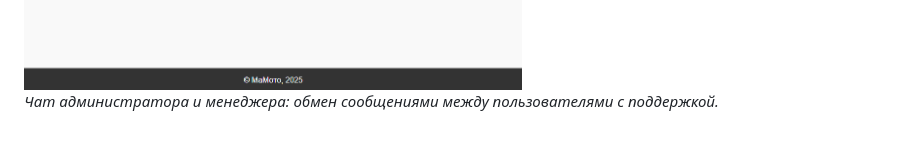
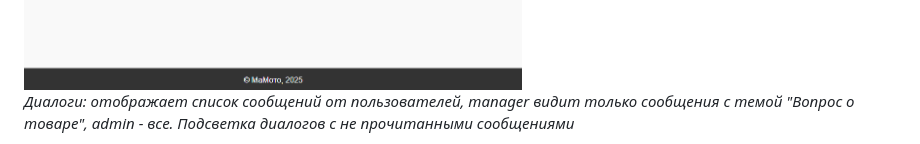
Before and after one commit to maxche88/Flask_SiteShop, a Markdown page: README.md, the part around the change printed below. GitHub-like rendering.

```diff
--- a/README.md
+++ b/README.md
@@ -136,5 +136,5 @@ mamoto-flask-site/
 *Баг-репорты: Отправка отчёта об ошибке с возможностью прикрепить файл (скриншот, лог или ссылку на google disk).*
 
 ![Панель сообщений](screenshots/message-panel.png)
-*Чат администратора и менеджера: обмен сообщениями между пользователями с поддержкой.*
+*Диалоги: отображает список сообщений от пользователей, manager видит только сообщения с темой "Вопрос о товаре", admin - все. Подсветка диалогов с не прочитанными сообщениями*
 
```
Also changed, not shown: other parts of README.md (+2 -2 lines).
